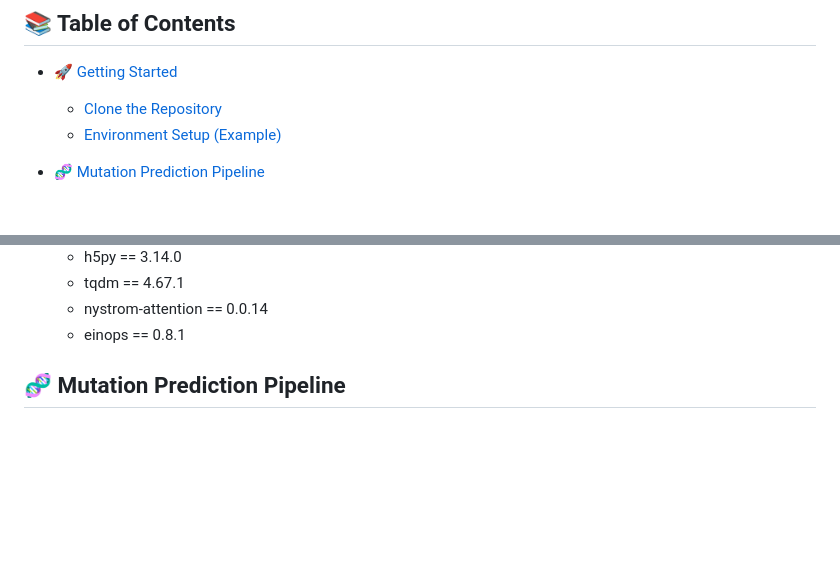
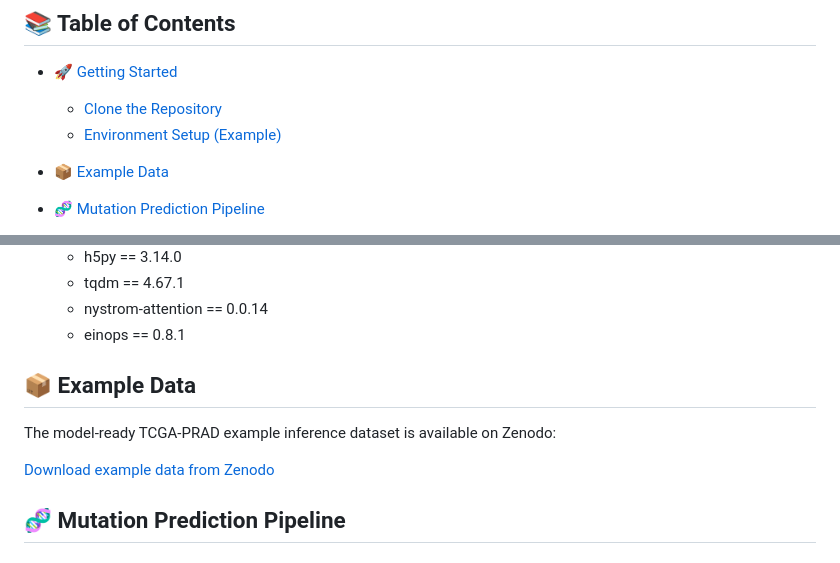
Before and after one commit to lucasliu0928/PathStageMSI, a Markdown page: README.md, 2 parts joined by grey strips. Rendered like a GitHub page; blank space fills up the shorter version.

Commit message:
Add Zenodo dataset link

```diff
--- a/README.md
+++ b/README.md
@@ -18,6 +18,8 @@ This repository provides a step-by-step workflow for histopathology data analysi
 - [🚀 Getting Started](#-getting-started)
   - [Clone the Repository](#clone-the-repository)
   - [Environment Setup (Example)](#environment-setup-example)
+
+- [📦 Example Data](#-example-data)
 
 - [🧬 Mutation Prediction Pipeline](#-i-mutation-prediction-pipeline)
   - [Step 1 – Extract Tiles from WSI](#step-1-extract-tiles-from-wsi)
@@ -71,6 +73,11 @@ conda activate mil
   - nystrom-attention == 0.0.14
   - einops == 0.8.1
 
+## 📦 Example Data
+
+The model-ready TCGA-PRAD example inference dataset is available on Zenodo:
+
+[Download example data from Zenodo](https://doi.org/10.5281/zenodo.22089643)
 
 ## 🧬 Mutation Prediction Pipeline
 
```
